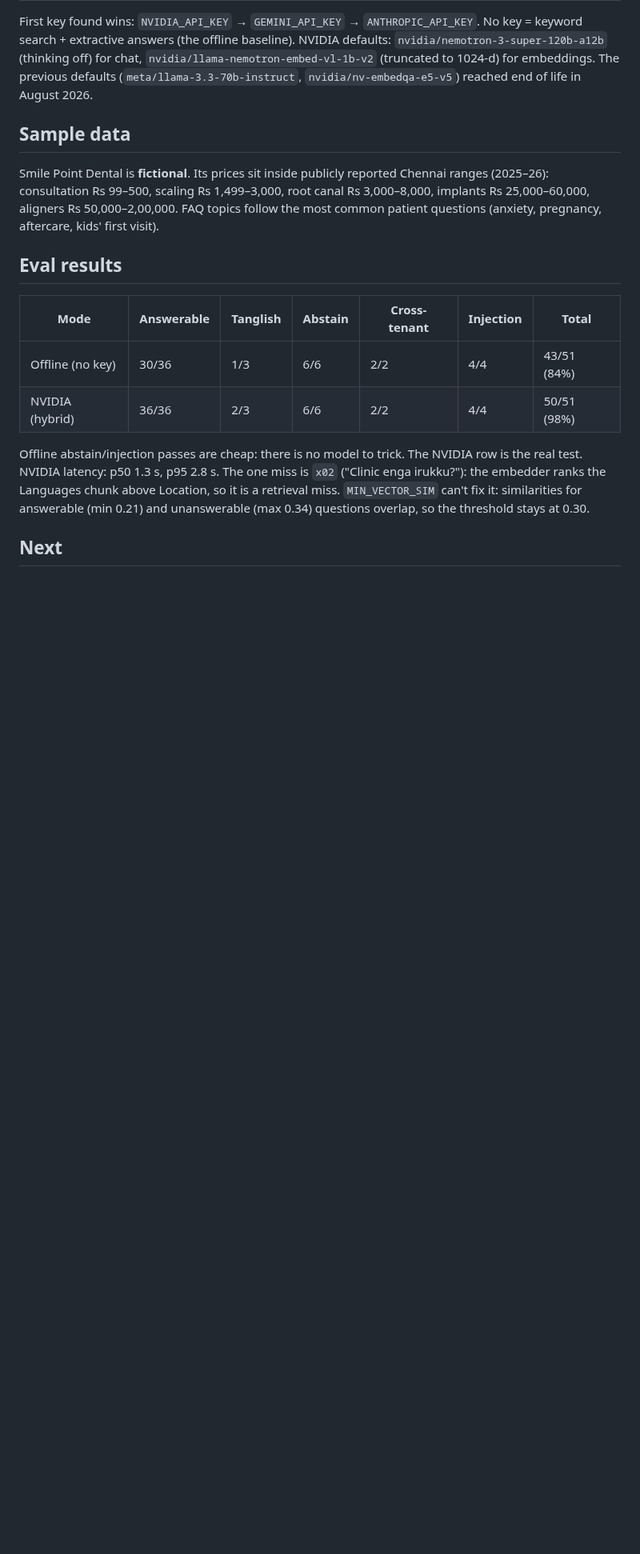
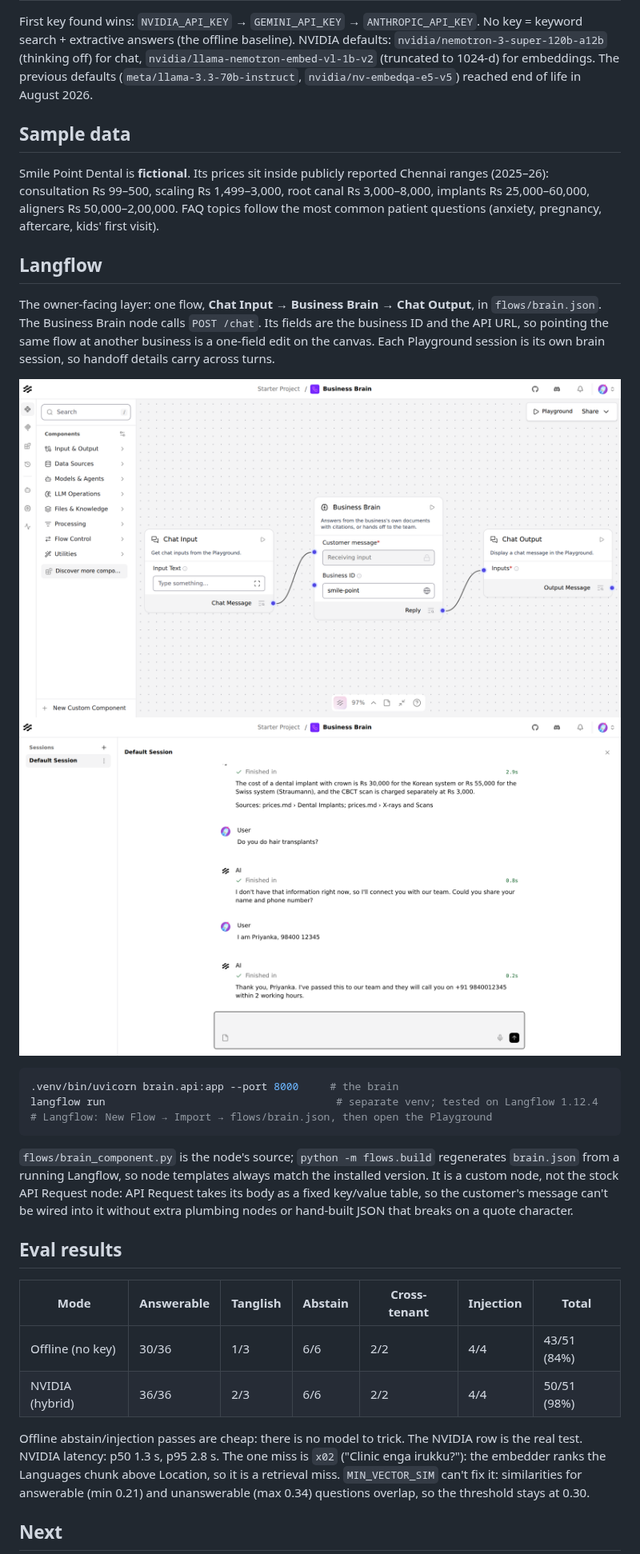
Before and after one commit to vishwesh-vincis-ai/LANGFLOW-BRAIN, a Markdown page: README.md, the part around one of its changes. Shown at 80% size. Drawn GitHub-style; pictures changed too: docs/langflow-canvas.png (added), docs/langflow-playground.png (added); blank space fills up the shorter version.

````diff
--- a/README.md
+++ b/README.md
@@ -47,6 +47,25 @@ consultation Rs 99–500, scaling Rs 1,499–3,000, root canal Rs 3,000–8,000,
 aligners Rs 50,000–2,00,000. FAQ topics follow the most common patient questions (anxiety, pregnancy,
 aftercare, kids' first visit).
 
+## Langflow
+The owner-facing layer: one flow, **Chat Input → Business Brain → Chat Output**, in `flows/brain.json`.
+The Business Brain node calls `POST /chat`. Its fields are the business ID and the API URL, so pointing the
+same flow at another business is a one-field edit on the canvas. Each Playground session is its own brain
+session, so handoff details carry across turns.
+
+![Flow on the Langflow canvas](docs/langflow-canvas.png)
+![A real Playground conversation: cited answer, then handoff](docs/langflow-playground.png)
+
+```bash
+.venv/bin/uvicorn brain.api:app --port 8000     # the brain
+langflow run                                     # separate venv; tested on Langflow 1.12.4
+# Langflow: New Flow → Import → flows/brain.json, then open the Playground
+```
+`flows/brain_component.py` is the node's source; `python -m flows.build` regenerates `brain.json` from a
+running Langflow, so node templates always match the installed version. It is a custom node, not the stock
+API Request node: API Request takes its body as a fixed key/value table, so the customer's message can't be
+wired into it without extra plumbing nodes or hand-built JSON that breaks on a quote character.
+
 ## Eval results
 | Mode | Answerable | Tanglish | Abstain | Cross-tenant | Injection | Total |
 |---|---|---|---|---|---|---|
````
Also changed, not shown: other parts of README.md (+1 -2 lines), 4 other files.
